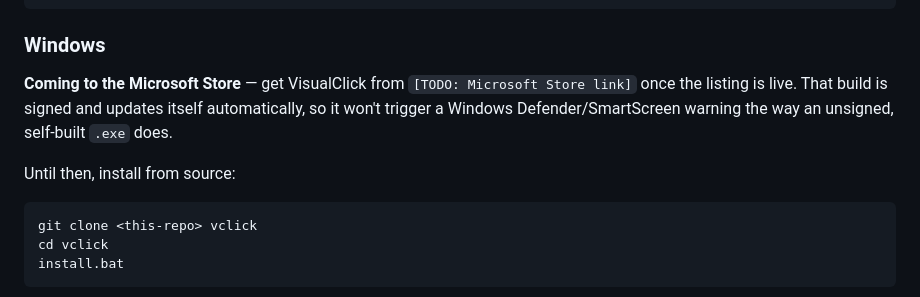
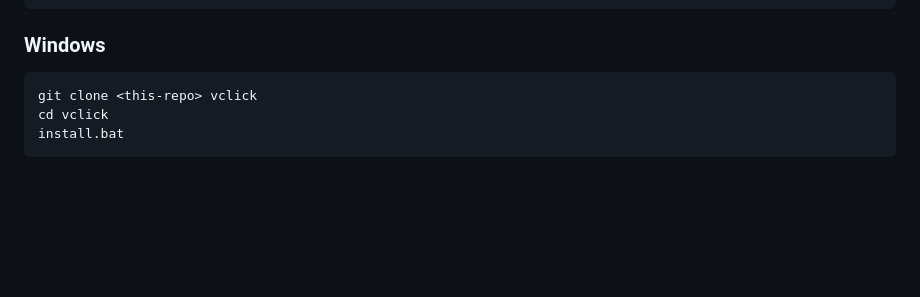
Before and after one commit to marwan-softdev/VClick, a Markdown page: README.md, the part around the change. Drawn GitHub-style; folded sections open; blank space fills up the shorter version.

Commit message:
Drop Microsoft Store placeholder from README
install.bat remains the only Windows install path for now; the Store
listing isn't ready yet.

Co-Authored-By: Claude Sonnet 5 <noreply@anthropic.com>
Claude-Session: https://claude.ai/code/session_01Jzf6YZJNh6FYcKVmHGcM7b

````diff
--- a/README.md
+++ b/README.md
@@ -96,13 +96,6 @@ python -m vclick
 </details>
 
 ### Windows
-
-**Coming to the Microsoft Store** — get VisualClick from
-`[TODO: Microsoft Store link]` once the listing is live. That build is
-signed and updates itself automatically, so it won't trigger a Windows
-Defender/SmartScreen warning the way an unsigned, self-built `.exe` does.
-
-Until then, install from source:
 
 ```bat
 git clone <this-repo> vclick
````
